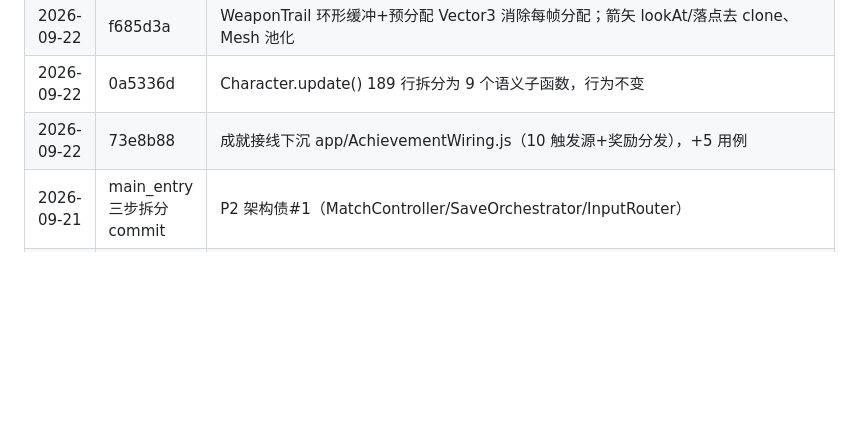
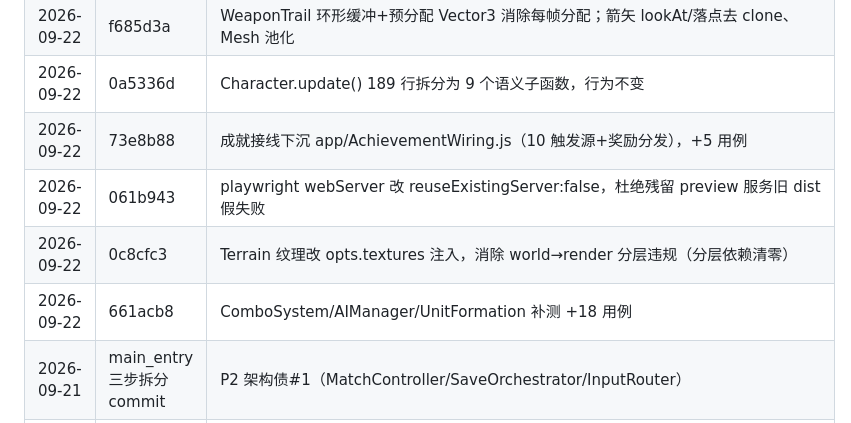
Before and after one commit to bstgsxjhtj/war, a Markdown page: docs/engineering-context/06-known-issues.md, the part around the change. GitHub-like rendering; blank space fills up the shorter version.

Commit message:
docs: 台账与 02 架构同步分层违规清零与测试补齐记录

```diff
--- a/docs/engineering-context/06-known-issues.md
+++ b/docs/engineering-context/06-known-issues.md
@@ -70,6 +70,9 @@
 | 2026-09-22 | f685d3a | WeaponTrail 环形缓冲+预分配 Vector3 消除每帧分配；箭矢 lookAt/落点去 clone、Mesh 池化 |
 | 2026-09-22 | 0a5336d | Character.update() 189 行拆分为 9 个语义子函数，行为不变 |
 | 2026-09-22 | 73e8b88 | 成就接线下沉 app/AchievementWiring.js（10 触发源+奖励分发），+5 用例 |
+| 2026-09-22 | 061b943 | playwright webServer 改 reuseExistingServer:false，杜绝残留 preview 服务旧 dist 假失败 |
+| 2026-09-22 | 0c8cfc3 | Terrain 纹理改 opts.textures 注入，消除 world→render 分层违规（分层依赖清零） |
+| 2026-09-22 | 661acb8 | ComboSystem/AIManager/UnitFormation 补测 +18 用例 |
 | 2026-09-21 | main_entry 三步拆分 commit | P2 架构债#1（MatchController/SaveOrchestrator/InputRouter） |
 | 2026-09-21 | 持久化双轨收敛 commits | P2 架构债#2（SaveManager 唯一事实来源 / 7 模块 serialize/restore / 6 旧键迁移后删除） |
 | 2026-09-21 | UI 类错位 commit | P2 架构债#3（ProgressionUI/WeaponSkinsUI 移至 ui/） |
```
Also changed, not shown: docs/engineering-context/02-architecture.md (+1 -1 lines).
